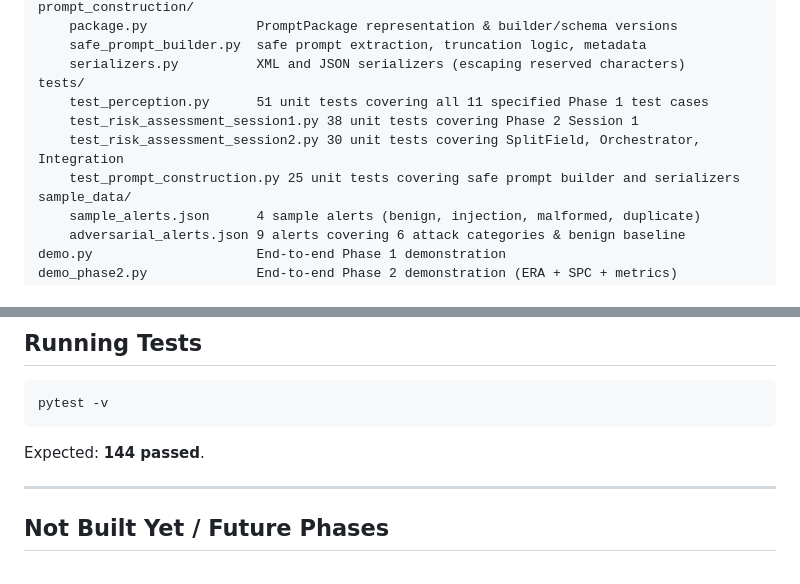
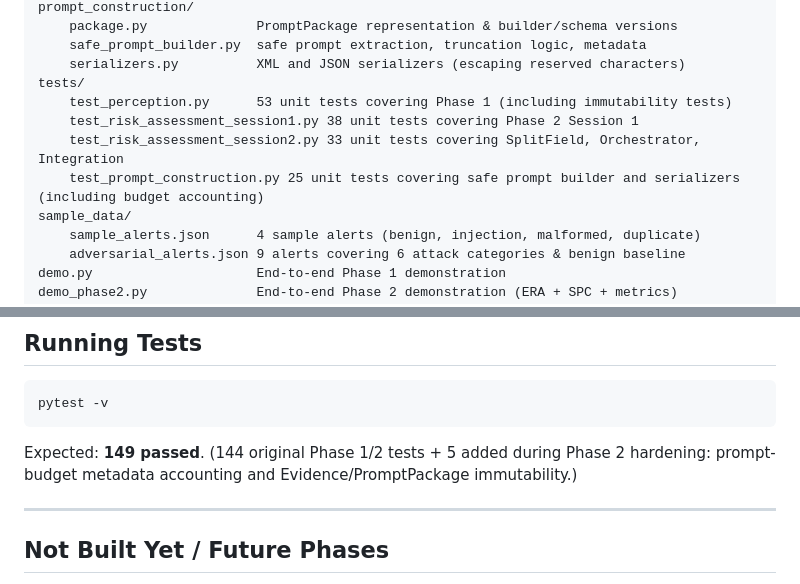
Before and after one commit to Akshara-reddy612/AgentSOC, a Markdown page: README.md, 2 parts joined by grey strips. GitHub-like rendering.

Commit message:
docs: correct expected test count to 149 (5 tests added during Phase 2 hardening)

````diff
--- a/README.md
+++ b/README.md
@@ -190,10 +190,10 @@ prompt_construction/
     safe_prompt_builder.py  safe prompt extraction, truncation logic, metadata
     serializers.py          XML and JSON serializers (escaping reserved characters)
 tests/
-    test_perception.py      51 unit tests covering all 11 specified Phase 1 test cases
+    test_perception.py      53 unit tests covering Phase 1 (including immutability tests)
     test_risk_assessment_session1.py 38 unit tests covering Phase 2 Session 1
-    test_risk_assessment_session2.py 30 unit tests covering SplitField, Orchestrator, Integration
-    test_prompt_construction.py 25 unit tests covering safe prompt builder and serializers
+    test_risk_assessment_session2.py 33 unit tests covering SplitField, Orchestrator, Integration
+    test_prompt_construction.py 25 unit tests covering safe prompt builder and serializers (including budget accounting)
 sample_data/
     sample_alerts.json      4 sample alerts (benign, injection, malformed, duplicate)
     adversarial_alerts.json 9 alerts covering 6 attack categories & benign baseline
@@ -231,7 +231,8 @@ python demo_phase2.py           # Phase 2 demo
 pytest -v
 ```
 
-Expected: **144 passed**.
+Expected: **149 passed**.
+(144 original Phase 1/2 tests + 5 added during Phase 2 hardening: prompt-budget metadata accounting and Evidence/PromptPackage immutability.)
 
 ---
 
````
